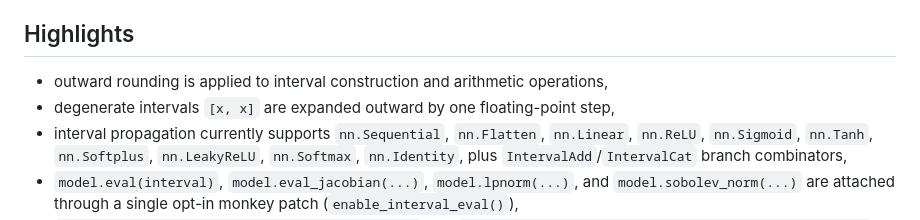
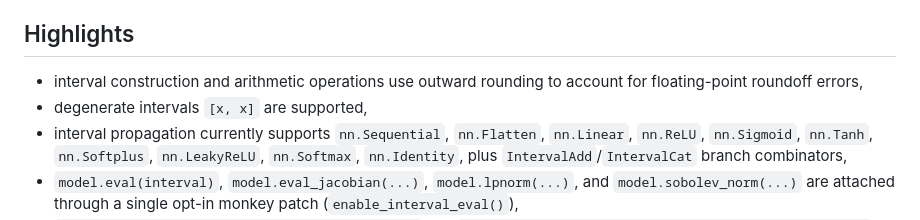
Before and after one commit to pcpet/intervalNets, a Markdown page: README.md, the part around the change. Rendered like a GitHub page.

Commit message:
Refine README highlights for rounding and degenerate intervals

```diff
--- a/README.md
+++ b/README.md
@@ -13,8 +13,8 @@
 
 ## Highlights
 
-- outward rounding is applied to interval construction and arithmetic operations,
-- degenerate intervals `[x, x]` are expanded outward by one floating-point step,
+- interval construction and arithmetic operations use outward rounding to account for floating-point roundoff errors,
+- degenerate intervals `[x, x]` are supported,
 - interval propagation currently supports `nn.Sequential`, `nn.Flatten`, `nn.Linear`, `nn.ReLU`, `nn.Sigmoid`, `nn.Tanh`, `nn.Softplus`, `nn.LeakyReLU`, `nn.Softmax`, `nn.Identity`, plus `IntervalAdd`/`IntervalCat` branch combinators,
 - `model.eval(interval)`, `model.eval_jacobian(...)`, `model.lpnorm(...)`, and `model.sobolev_norm(...)` are attached through a single opt-in monkey patch (`enable_interval_eval()`),
 - `model.lpnorm(domain, p, iterations, theta=0.5)` and
```
